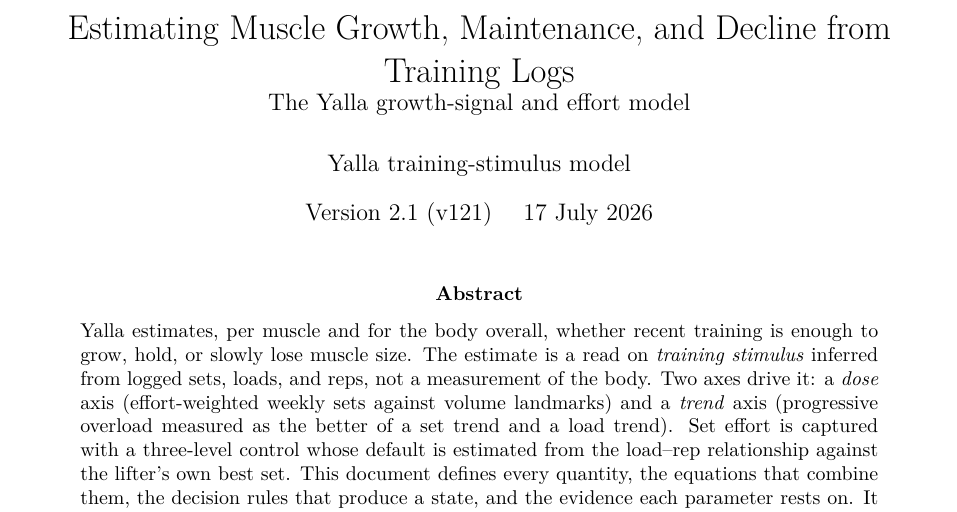
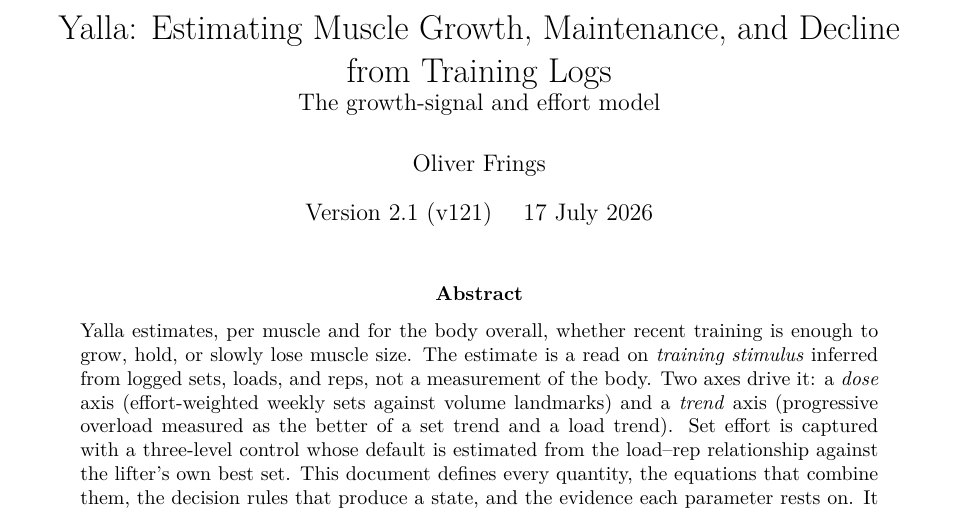
Before and after one commit to o-frings/yalla, a LaTeX paper (growth-model-whitepaper.tex): part of page 1 of 7, cut so that both start at the same text. Compiled offline with pdfLaTeX.

Commit message:
White paper: software-paper title (Yalla: ...), author Oliver Frings
Co-Authored-By: Claude Fable 5 <noreply@anthropic.com>

```diff
--- a/growth-model-whitepaper.tex
+++ b/growth-model-whitepaper.tex
@@ -17,9 +17,9 @@
 \newcommand{\recent}{\operatorname{recent}}
 \newcommand{\earlier}{\operatorname{earlier}}
 
-\title{Estimating Muscle Growth, Maintenance, and Decline from Training Logs\\
-\large The Yalla growth-signal and effort model}
-\author{Yalla training-stimulus model}
+\title{Yalla: Estimating Muscle Growth, Maintenance, and Decline from Training Logs\\
+\large The growth-signal and effort model}
+\author{Oliver Frings}
 \date{Version 2.1 (v121) \quad 17 July 2026}
 
 \begin{document}
```
Also changed, not shown: growth-model-whitepaper.pdf.
